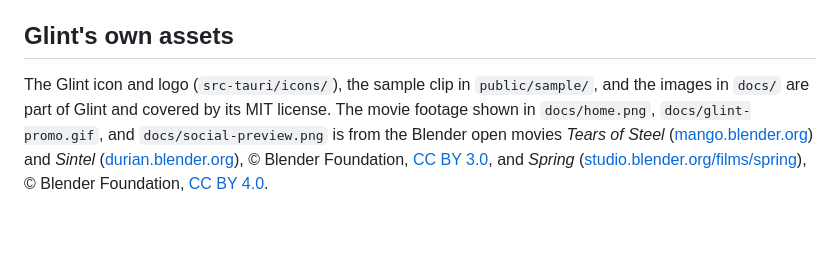
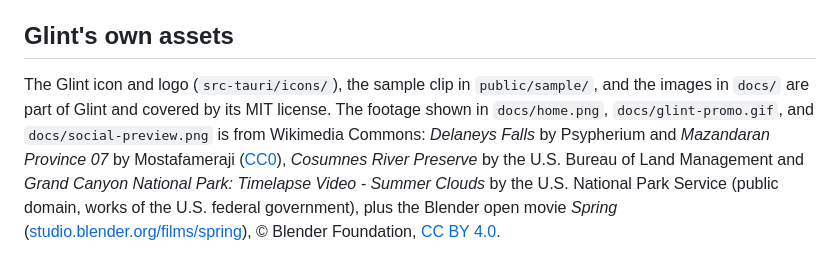
Before and after one commit to Adham-ELtawil/glint, a Markdown page: THIRD_PARTY_NOTICES.md, the part around the change. Drawn GitHub-style; blank space fills up the shorter version.

```diff
--- a/THIRD_PARTY_NOTICES.md
+++ b/THIRD_PARTY_NOTICES.md
@@ -468,4 +468,4 @@ Notes on the licenses that aren't MIT or Apache-2.0:
 
 ## Glint's own assets
 
-The Glint icon and logo (`src-tauri/icons/`), the sample clip in `public/sample/`, and the images in `docs/` are part of Glint and covered by its MIT license. The movie footage shown in `docs/home.png`, `docs/glint-promo.gif`, and `docs/social-preview.png` is from the Blender open movies _Tears of Steel_ ([mango.blender.org](https://mango.blender.org)) and _Sintel_ ([durian.blender.org](https://durian.blender.org)), © Blender Foundation, [CC BY 3.0](https://creativecommons.org/licenses/by/3.0/), and _Spring_ ([studio.blender.org/films/spring](https://studio.blender.org/films/spring/)), © Blender Foundation, [CC BY 4.0](https://creativecommons.org/licenses/by/4.0/).
+The Glint icon and logo (`src-tauri/icons/`), the sample clip in `public/sample/`, and the images in `docs/` are part of Glint and covered by its MIT license. The footage shown in `docs/home.png`, `docs/glint-promo.gif`, and `docs/social-preview.png` is from Wikimedia Commons: _Delaneys Falls_ by Psypherium and _Mazandaran Province 07_ by Mostafameraji ([CC0](https://creativecommons.org/publicdomain/zero/1.0/)), _Cosumnes River Preserve_ by the U.S. Bureau of Land Management and _Grand Canyon National Park: Timelapse Video - Summer Clouds_ by the U.S. National Park Service (public domain, works of the U.S. federal government), plus the Blender open movie _Spring_ ([studio.blender.org/films/spring](https://studio.blender.org/films/spring/)), © Blender Foundation, [CC BY 4.0](https://creativecommons.org/licenses/by/4.0/).
```
Also changed, not shown: README.md (+4 -4 lines), docs/home.png, docs/social-preview.png, 1 other file.
